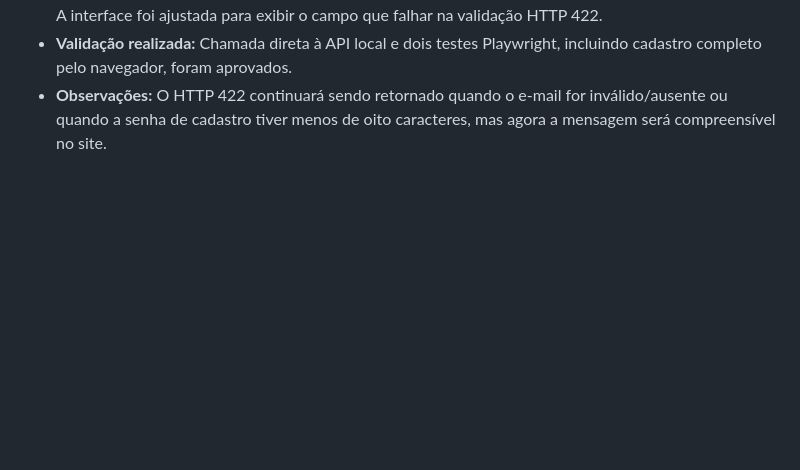
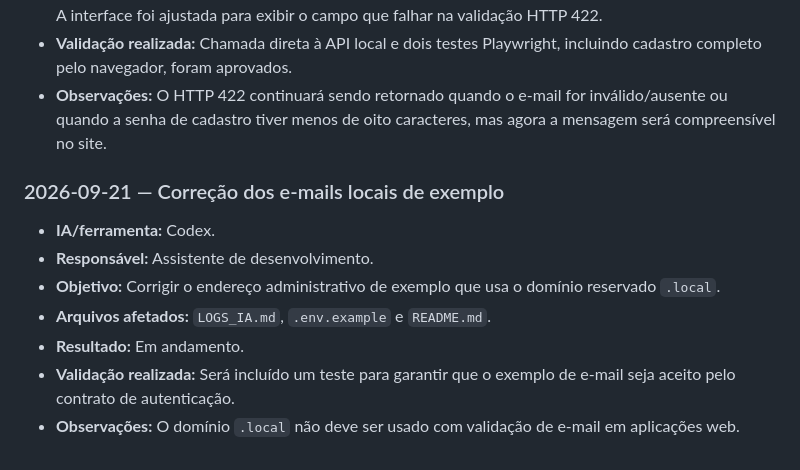
Before and after one commit to gbfernands-dev/project-SI, a Markdown page: LOGS_IA.md, the part around the change. Drawn GitHub-style; blank space fills up the shorter version.

Commit message:
docs: inicia correcao de email local

```diff
--- a/LOGS_IA.md
+++ b/LOGS_IA.md
@@ -85,3 +85,13 @@ _Ainda não há registros._
 - **Resultado:** A API e o formulário foram reproduzidos com sucesso; o cadastro válido retorna HTTP 201. A interface foi ajustada para exibir o campo que falhar na validação HTTP 422.
 - **Validação realizada:** Chamada direta à API local e dois testes Playwright, incluindo cadastro completo pelo navegador, foram aprovados.
 - **Observações:** O HTTP 422 continuará sendo retornado quando o e-mail for inválido/ausente ou quando a senha de cadastro tiver menos de oito caracteres, mas agora a mensagem será compreensível no site.
+
+### 2026-09-21 — Correção dos e-mails locais de exemplo
+
+- **IA/ferramenta:** Codex.
+- **Responsável:** Assistente de desenvolvimento.
+- **Objetivo:** Corrigir o endereço administrativo de exemplo que usa o domínio reservado `.local`.
+- **Arquivos afetados:** `LOGS_IA.md`, `.env.example` e `README.md`.
+- **Resultado:** Em andamento.
+- **Validação realizada:** Será incluído um teste para garantir que o exemplo de e-mail seja aceito pelo contrato de autenticação.
+- **Observações:** O domínio `.local` não deve ser usado com validação de e-mail em aplicações web.
```
